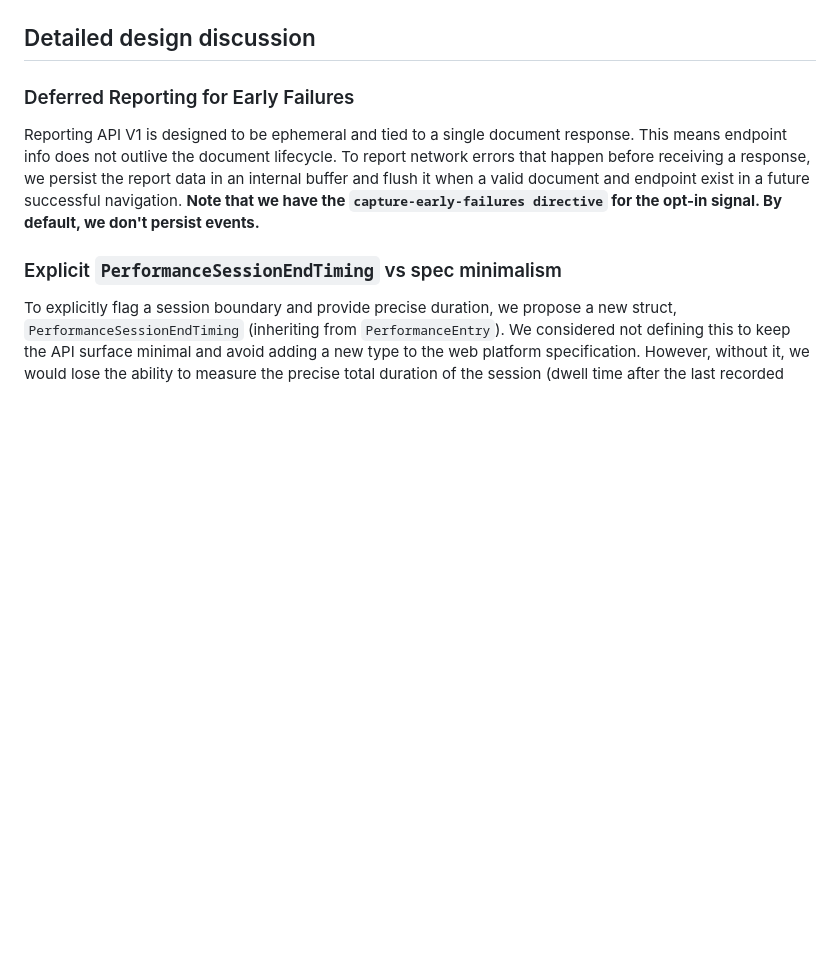
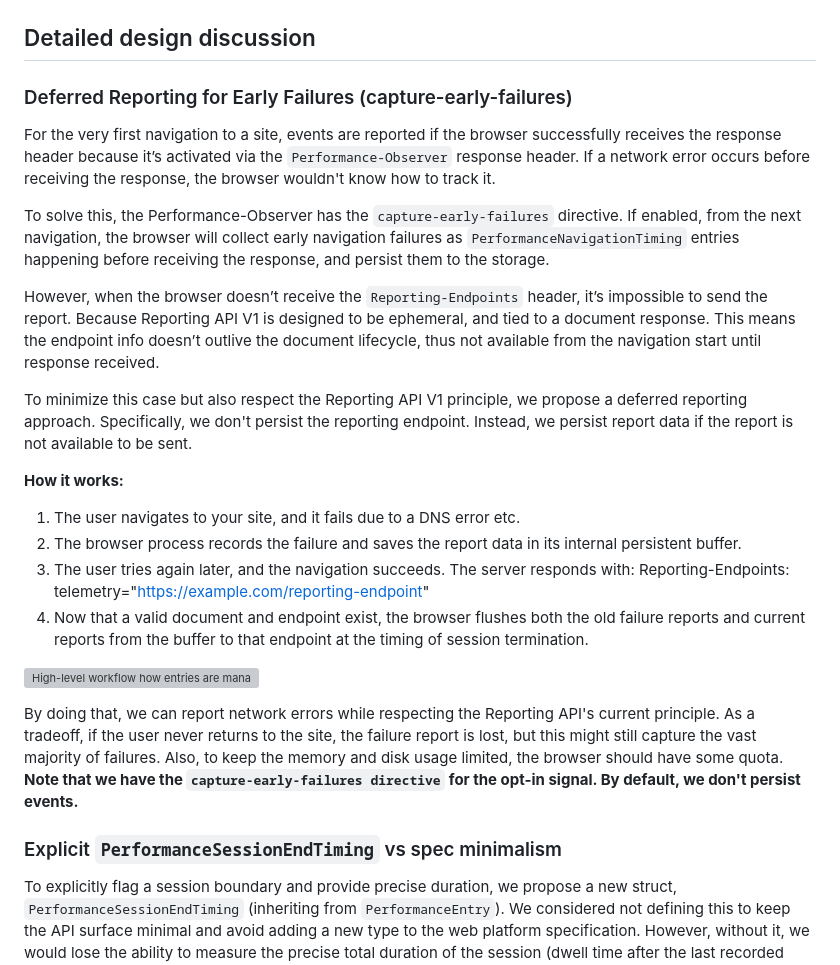
Before and after one commit to explainers-by-googlers/declarative-performance-observer, a Markdown page: README.md, the part around the change. GitHub-like rendering; blank space fills up the shorter version; grey boxes are pictures that could not be loaded.

Commit message:
Add capture-early-failures explanation

```diff
--- a/README.md
+++ b/README.md
@@ -215,9 +215,26 @@ The browser automatically finalizes and dispatches the compiled report payload u
 
 ## Detailed design discussion
 
-### Deferred Reporting for Early Failures
+### Deferred Reporting for Early Failures (capture-early-failures)
 
-Reporting API V1 is designed to be ephemeral and tied to a single document response. This means endpoint info does not outlive the document lifecycle. To report network errors that happen before receiving a response, we persist the report data in an internal buffer and flush it when a valid document and endpoint exist in a future successful navigation. **Note that we have the `capture-early-failures directive` for the opt-in signal. By default, we don't persist events.**
+For the very first navigation to a site, events are reported if the browser successfully receives the response header because it’s activated via the `Performance-Observer` response header. If a network error occurs before receiving the response, the browser wouldn't know how to track it.
+
+To solve this, the Performance-Observer has the `capture-early-failures` directive. If enabled, from the next navigation, the browser will collect early navigation failures as `PerformanceNavigationTiming` entries happening before receiving the response, and persist them to the storage.
+
+However, when the browser doesn’t receive the `Reporting-Endpoints` header, it’s impossible to send the report. Because Reporting API V1 is designed to be ephemeral, and tied to a  document response. This means the endpoint info doesn’t outlive the document lifecycle, thus not available from the navigation start until response received.
+
+To minimize this case but also respect the Reporting API V1 principle, we propose a deferred reporting approach. Specifically, we don't persist the reporting endpoint. Instead, we persist report data if the report is not available to be sent.
+
+**How it works:**
+
+1. The user navigates to your site, and it fails due to a DNS error etc.
+1. The browser process records the failure and saves the report data in its internal persistent buffer.
+1. The user tries again later, and the navigation succeeds. The server responds with: Reporting-Endpoints: telemetry="https://example.com/reporting-endpoint"
+1. Now that a valid document and endpoint exist, the browser flushes both the old failure reports and current reports from the buffer to that endpoint at the timing of session termination.
+
+![High-level workflow how entries are managed](https://github.com/user-attachments/assets/cd7bde5e-ad34-4faa-b070-4bd068934642)
+
+By doing that, we can report network errors while respecting the Reporting API's current principle. As a tradeoff, if the user never returns to the site, the failure report is lost, but this might still capture the vast majority of failures. Also, to keep the memory and disk usage limited, the browser should have some quota. **Note that we have the `capture-early-failures directive` for the opt-in signal. By default, we don't persist events.**
 
 ### Explicit `PerformanceSessionEndTiming` vs spec minimalism
 
```
